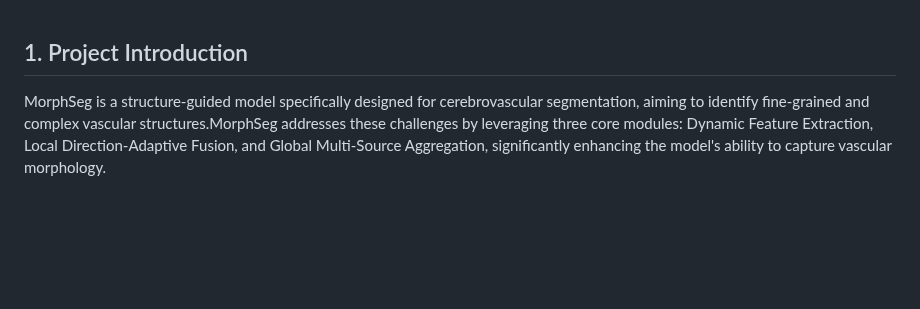
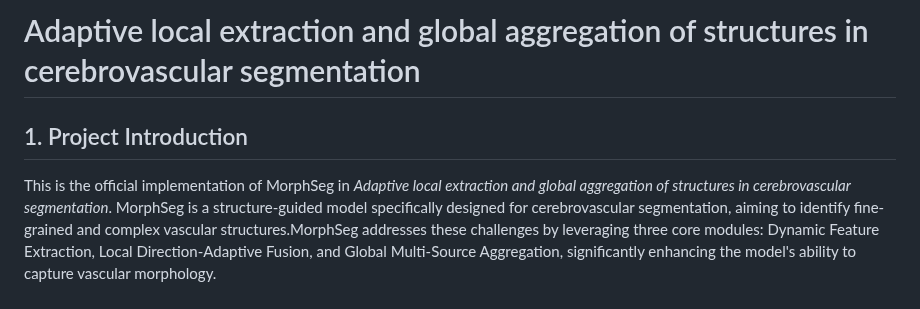
Before and after one commit to CICL-Lab/MorphSeg, a Markdown page: README.md, the part around the change. Drawn GitHub-style; blank space fills up the shorter version.

```diff
--- a/README.md
+++ b/README.md
@@ -1,5 +1,6 @@
+# Adaptive local extraction and global aggregation of structures in cerebrovascular segmentation
 ## 1. Project Introduction
-
+This is the official implementation of MorphSeg in <i>Adaptive local extraction and global aggregation of structures in cerebrovascular segmentation</i>.
 MorphSeg is a structure-guided model specifically designed for cerebrovascular segmentation, aiming to identify fine-grained and complex vascular structures.MorphSeg addresses these challenges by leveraging three core modules: Dynamic Feature Extraction, Local Direction-Adaptive Fusion, and Global Multi-Source Aggregation, significantly enhancing the model's ability to capture vascular morphology.
 
 ## 2. Table of Contents
```
